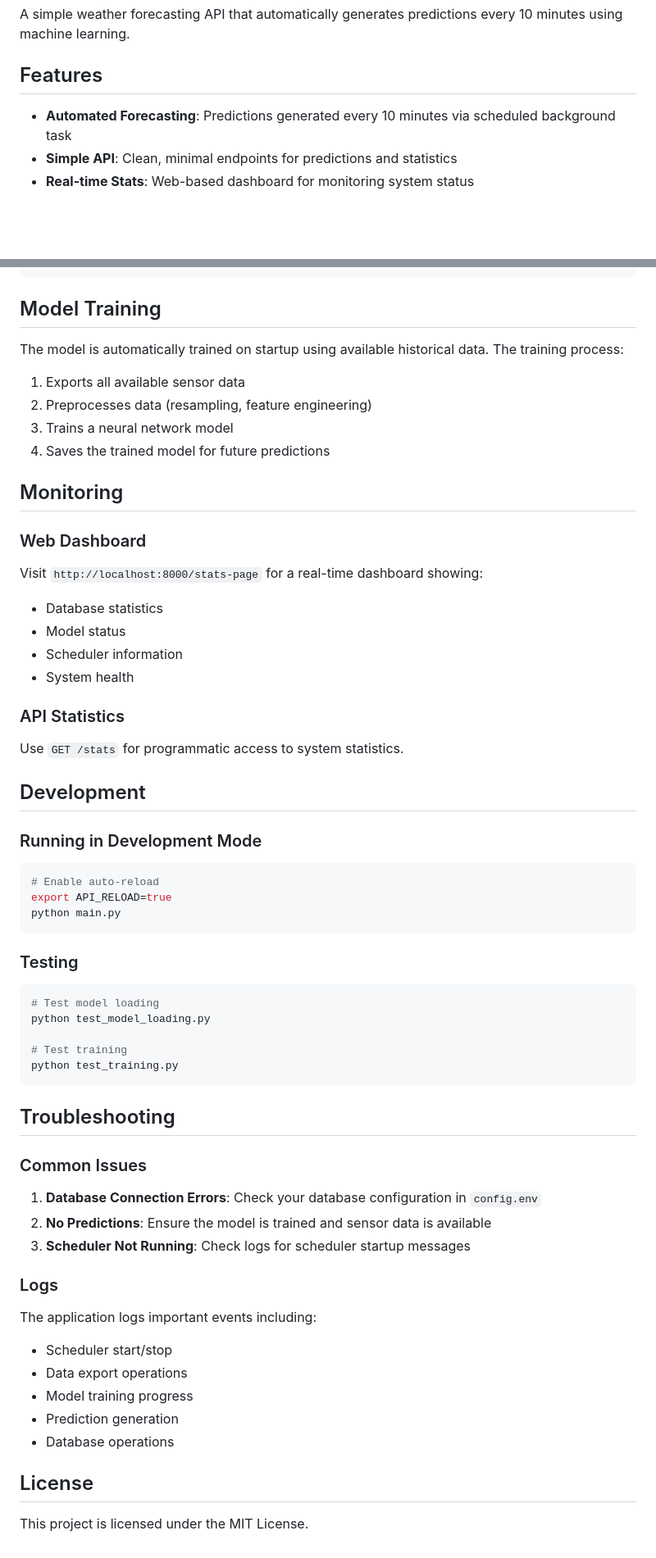
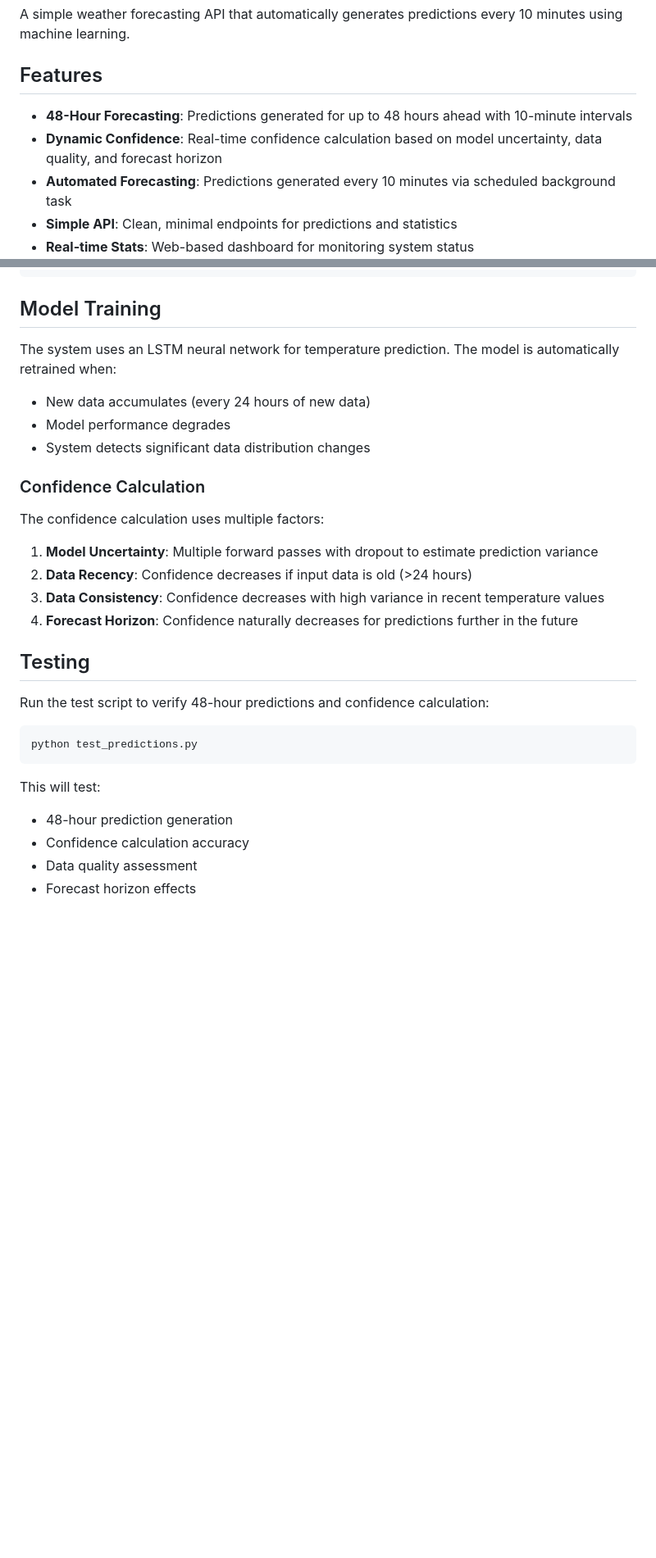
Before and after one commit to brueningf/weather-forecasting, a Markdown page: README.md, 2 parts joined by grey strips. Shown at 82% size. GitHub-like rendering; blank space fills up the shorter version.

Commit message:
Enhance README to reflect new features: 48-hour forecasting

````diff
--- a/README.md
+++ b/README.md
@@ -4,6 +4,8 @@ A simple weather forecasting API that automatically generates predictions every
 
 ## Features
 
+- **48-Hour Forecasting**: Predictions generated for up to 48 hours ahead with 10-minute intervals
+- **Dynamic Confidence**: Real-time confidence calculation based on model uncertainty, data quality, and forecast horizon
 - **Automated Forecasting**: Predictions generated every 10 minutes via scheduled background task
 - **Simple API**: Clean, minimal endpoints for predictions and statistics
 - **Real-time Stats**: Web-based dashboard for monitoring system status
@@ -112,59 +134,31 @@ CREATE TABLE predictions (
 
 ## Model Training
 
-The model is automatically trained on startup using available historical data. The training process:
+The system uses an LSTM neural network for temperature prediction. The model is automatically retrained when:
 
-1. Exports all available sensor data
-2. Preprocesses data (resampling, feature engineering)
-3. Trains a neural network model
-4. Saves the trained model for future predictions
+- New data accumulates (every 24 hours of new data)
+- Model performance degrades
+- System detects significant data distribution changes
 
-## Monitoring
+### Confidence Calculation
 
-### Web Dashboard
-Visit `http://localhost:8000/stats-page` for a real-time dashboard showing:
-- Database statistics
-- Model status
-- Scheduler information
-- System health
+The confidence calculation uses multiple factors:
 
-### API Statistics
-Use `GET /stats` for programmatic access to system statistics.
+1. **Model Uncertainty**: Multiple forward passes with dropout to estimate prediction variance
+2. **Data Recency**: Confidence decreases if input data is old (>24 hours)
+3. **Data Consistency**: Confidence decreases with high variance in recent temperature values
+4. **Forecast Horizon**: Confidence naturally decreases for predictions further in the future
 
-## Development
+## Testing
 
-### Running in Development Mode
+Run the test script to verify 48-hour predictions and confidence calculation:
+
 ```bash
-# Enable auto-reload
-export API_RELOAD=true
-python main.py
+python test_predictions.py
 ```
 
-### Testing
-```bash
-# Test model loading
-python test_model_loading.py
-
-# Test training
-python test_training.py
-```
-
-## Troubleshooting
-
-### Common Issues
-
-1. **Database Connection Errors**: Check your database configuration in `config.env`
-2. **No Predictions**: Ensure the model is trained and sensor data is available
-3. **Scheduler Not Running**: Check logs for scheduler startup messages
-
-### Logs
-The application logs important events including:
-- Scheduler start/stop
-- Data export operations
-- Model training progress
-- Prediction generation
-- Database operations
-
-## License
-
-This project is licensed under the MIT License.
+This will test:
+- 48-hour prediction generation
+- Confidence calculation accuracy
+- Data quality assessment
+- Forecast horizon effects
````
Also changed, not shown: other parts of README.md (+25 -5 lines).
